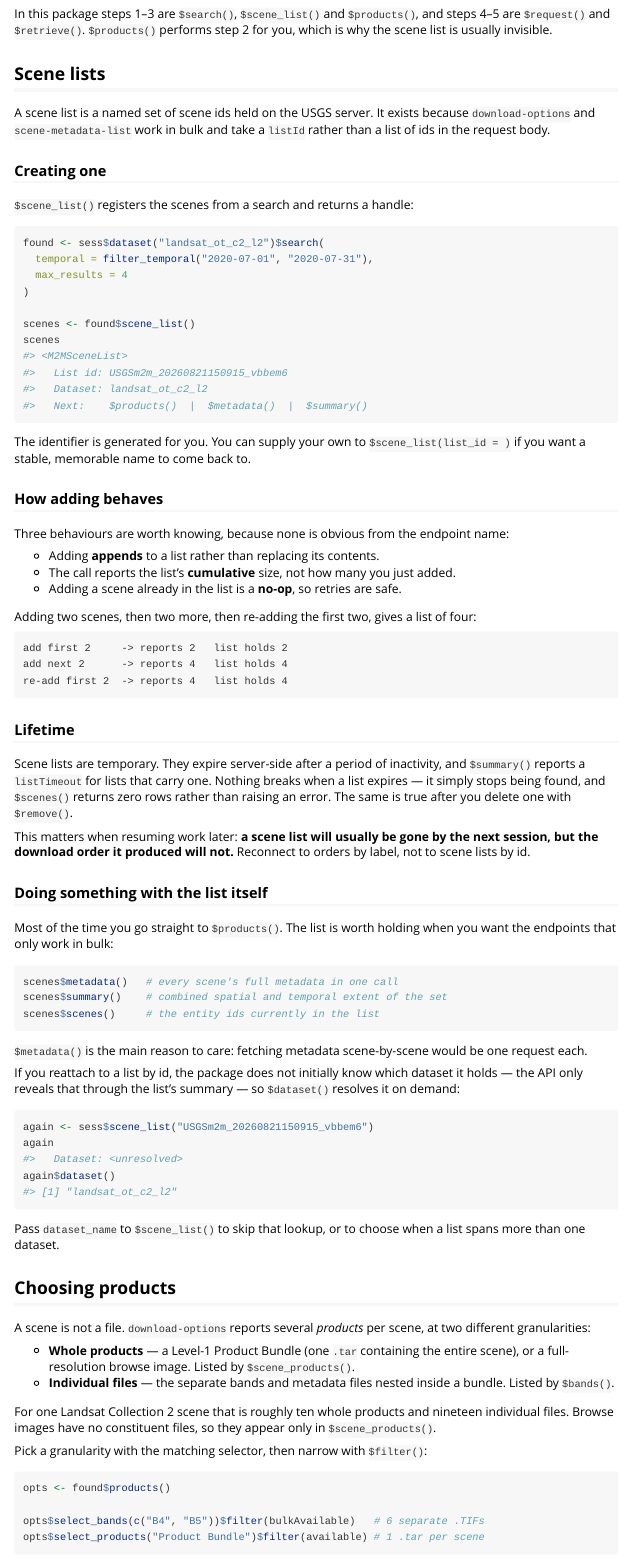
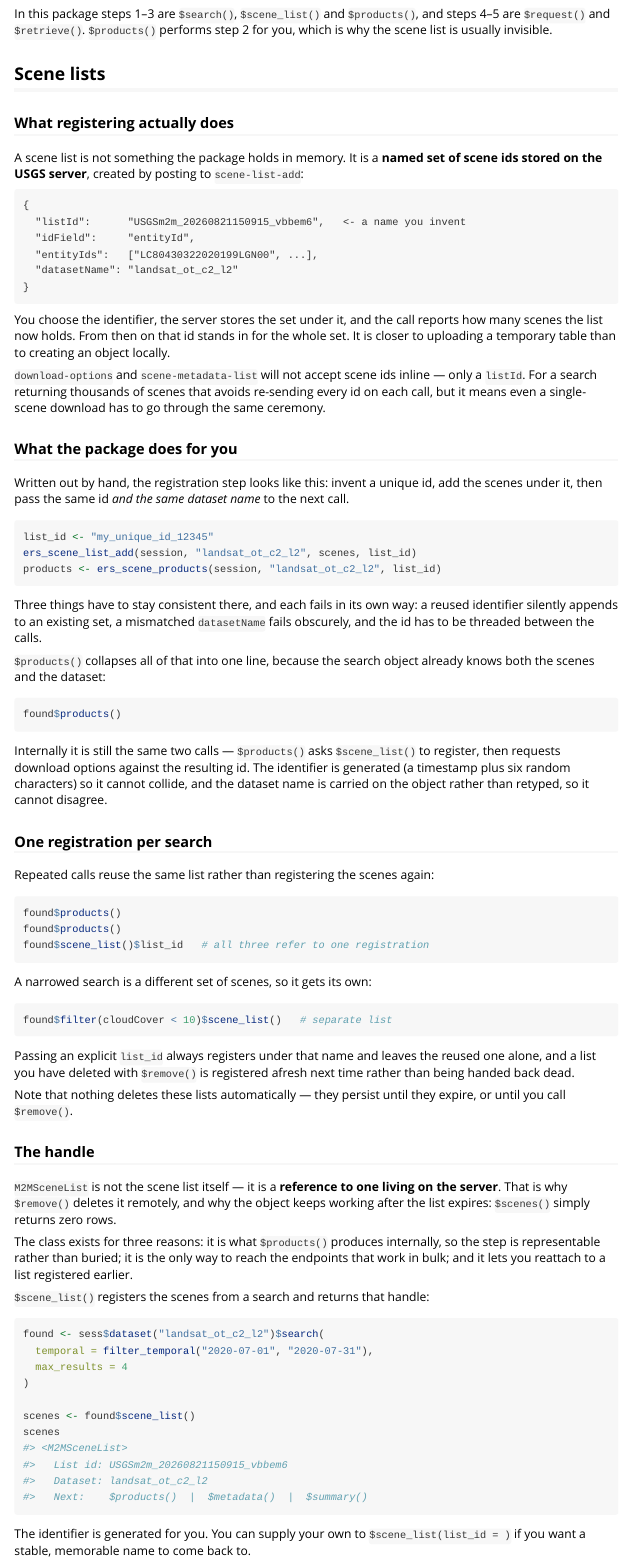
Before and after one commit to stevenpawley/usgsm2m, an R Markdown document (vignettes/scene-ordering.Rmd): the page in a window 1100 px wide, from 810 px down. Rendered offline with R 4.5, knitr and Pandoc, with nearby package versions.

Commit message:
Reuse one scene list registration per search
Every $products() call registered the scenes again under a freshly
generated id, so calling it twice left two identical scene lists on the
server. Nothing deletes them automatically and no implemented endpoint
enumerates them, so the accumulation was invisible.

M2MSceneSearch now caches its registration and hands the same list back
on subsequent $scene_list()/$products() calls. Three cases are kept
distinct: an explicit list_id still registers under that name without
disturbing the cached one, a list deleted with $remove() is registered
afresh rather than handed back dead (M2MSceneList gains a `removed`
field for this), and a search narrowed by $filter() gets its own
registration since it is a different set of scenes.

Also expands the scene-ordering vignette with what registering actually
does at the wire level, the by-hand sequence the package replaces and
the three ways it can be got wrong, and what M2MSceneList is - a
reference to a list living on the server rather than the list itself.

Adds .github to .Rbuildignore, which the workflow added in the previous
commit had started noting.

Co-Authored-By: Claude Opus 5 <noreply@anthropic.com>

````diff
--- a/vignettes/scene-ordering.Rmd
+++ b/vignettes/scene-ordering.Rmd
@@ -65,13 +65,95 @@ for you, which is why the scene list is usually invisible.
 
 ## Scene lists
 
-A scene list is a named set of scene ids held on the USGS server. It exists
-because `download-options` and `scene-metadata-list` work in bulk and take a
-`listId` rather than a list of ids in the request body.
+### What registering actually does
 
-### Creating one
+A scene list is not something the package holds in memory. It is a **named set
+of scene ids stored on the USGS server**, created by posting to
+`scene-list-add`:
 
-`$scene_list()` registers the scenes from a search and returns a handle:
+```
+{
+  "listId":      "USGSm2m_20260821150915_vbbem6",   <- a name you invent
+  "idField":     "entityId",
+  "entityIds":   ["LC80430322020199LGN00", ...],
+  "datasetName": "landsat_ot_c2_l2"
+}
+```
+
+You choose the identifier, the server stores the set under it, and the call
+reports how many scenes the list now holds. From then on that id stands in for
+the whole set. It is closer to uploading a temporary table than to creating an
+object locally.
+
+`download-options` and `scene-metadata-list` will not accept scene ids inline —
+only a `listId`. For a search returning thousands of scenes that avoids
+re-sending every id on each call, but it means even a single-scene download has
+to go through the same ceremony.
+
+### What the package does for you
+
+Written out by hand, the registration step looks like this: invent a unique id,
+add the scenes under it, then pass the same id *and the same dataset name* to
+the next call.
+
+```{r}
+list_id <- "my_unique_id_12345"
+ers_scene_list_add(session, "landsat_ot_c2_l2", scenes, list_id)
+products <- ers_scene_products(session, "landsat_ot_c2_l2", list_id)
+```
+
+Three things have to stay consistent there, and each fails in its own way: a
+reused identifier silently appends to an existing set, a mismatched
+`datasetName` fails obscurely, and the id has to be threaded between the calls.
+
+`$products()` collapses all of that into one line, because the search object
+already knows both the scenes and the dataset:
+
+```{r}
+found$products()
+```
+
+Internally it is still the same two calls — `$products()` asks
+`$scene_list()` to register, then requests download options against the
+resulting id. The identifier is generated (a timestamp plus six random
+characters) so it cannot collide, and the dataset name is carried on the object
+rather than retyped, so it cannot disagree.
+
+### One registration per search
+
+Repeated calls reuse the same list rather than registering the scenes again:
+
+```{r}
+found$products()
+found$products()
+found$scene_list()$list_id   # all three refer to one registration
+```
+
+A narrowed search is a different set of scenes, so it gets its own:
+
+```{r}
+found$filter(cloudCover < 10)$scene_list()   # separate list
+```
+
+Passing an explicit `list_id` always registers under that name and leaves the
+reused one alone, and a list you have deleted with `$remove()` is registered
+afresh next time rather than being handed back dead.
+
+Note that nothing deletes these lists automatically — they persist until they
+expire, or until you call `$remove()`.
+
+### The handle
+
+`M2MSceneList` is not the scene list itself — it is a **reference to one living
+on the server**. That is why `$remove()` deletes it remotely, and why the object
+keeps working after the list expires: `$scenes()` simply returns zero rows.
+
+The class exists for three reasons: it is what `$products()` produces
+internally, so the step is representable rather than buried; it is the only way
+to reach the endpoints that work in bulk; and it lets you reattach to a list
+registered earlier.
+
+`$scene_list()` registers the scenes from a search and returns that handle:
 
 ```{r}
 found <- sess$dataset("landsat_ot_c2_l2")$search(
````
Also changed, not shown: R/m2m-scene-search.R (+32 -2 lines), 5 other files.
